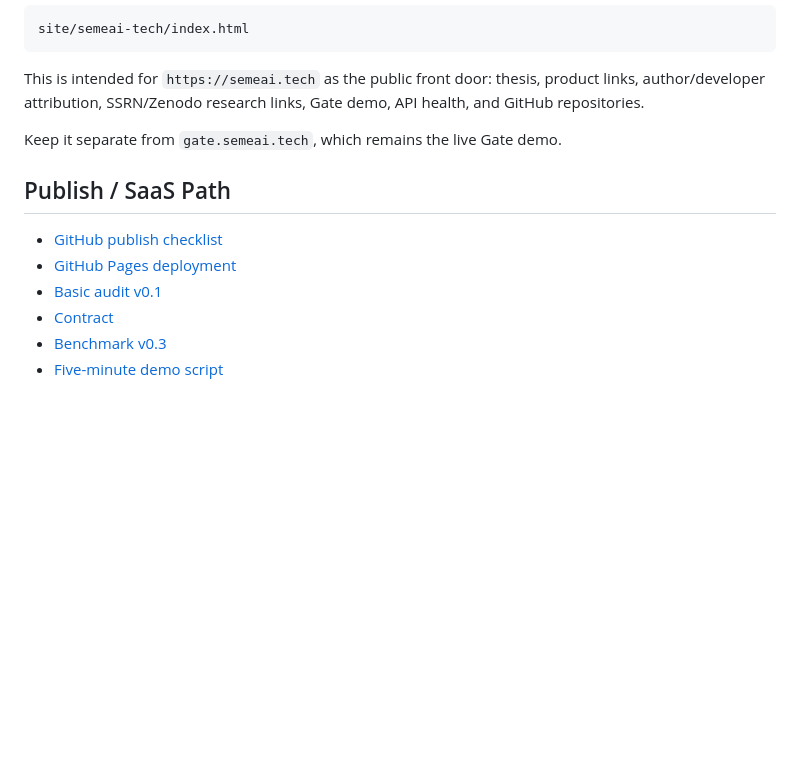
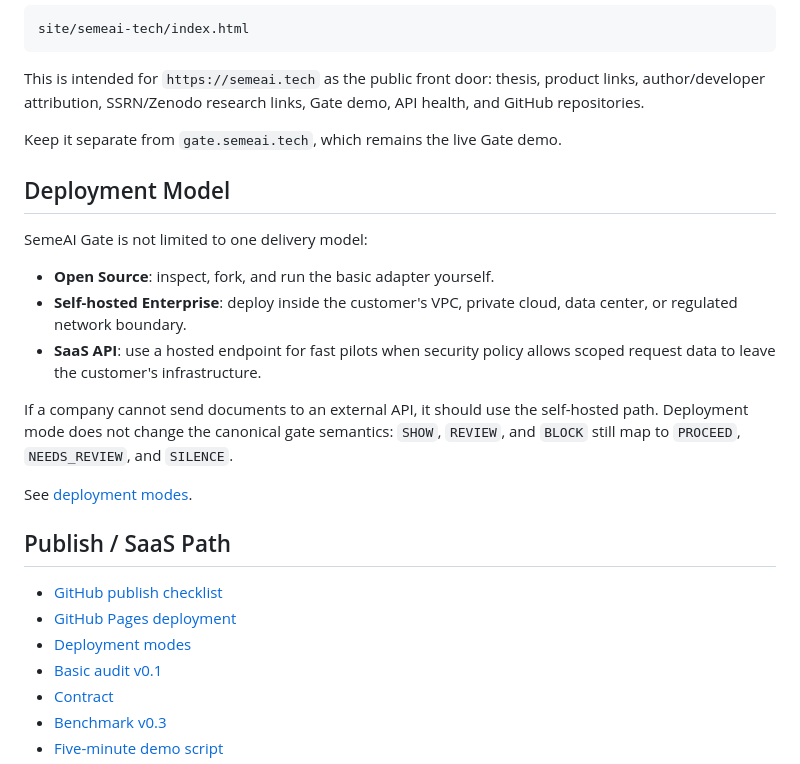
Before and after one commit to SemeAIPletinnya/semeai-gate-basic, a Markdown page: README.md, the part around the change. Rendered like a GitHub page; blank space fills up the shorter version.

Commit message:
Document deployment modes

```diff
--- a/README.md
+++ b/README.md
@@ -258,10 +258,28 @@ demo, API health, and GitHub repositories.
 
 Keep it separate from `gate.semeai.tech`, which remains the live Gate demo.
 
+## Deployment Model
+
+SemeAI Gate is not limited to one delivery model:
+
+- **Open Source**: inspect, fork, and run the basic adapter yourself.
+- **Self-hosted Enterprise**: deploy inside the customer's VPC, private cloud,
+  data center, or regulated network boundary.
+- **SaaS API**: use a hosted endpoint for fast pilots when security policy
+  allows scoped request data to leave the customer's infrastructure.
+
+If a company cannot send documents to an external API, it should use the
+self-hosted path. Deployment mode does not change the canonical gate semantics:
+`SHOW`, `REVIEW`, and `BLOCK` still map to `PROCEED`, `NEEDS_REVIEW`, and
+`SILENCE`.
+
+See [deployment modes](docs/deployment_modes.md).
+
 ## Publish / SaaS Path
 
 - [GitHub publish checklist](docs/github_publish_checklist.md)
 - [GitHub Pages deployment](docs/github_pages_deploy.md)
+- [Deployment modes](docs/deployment_modes.md)
 - [Basic audit v0.1](docs/basic_audit_v0_1.md)
 - [Contract](docs/contract.md)
 - [Benchmark v0.3](docs/benchmark_v0_3.md)
```
Also changed, not shown: docs/deployment_modes.md (added, +74 -0 lines).
